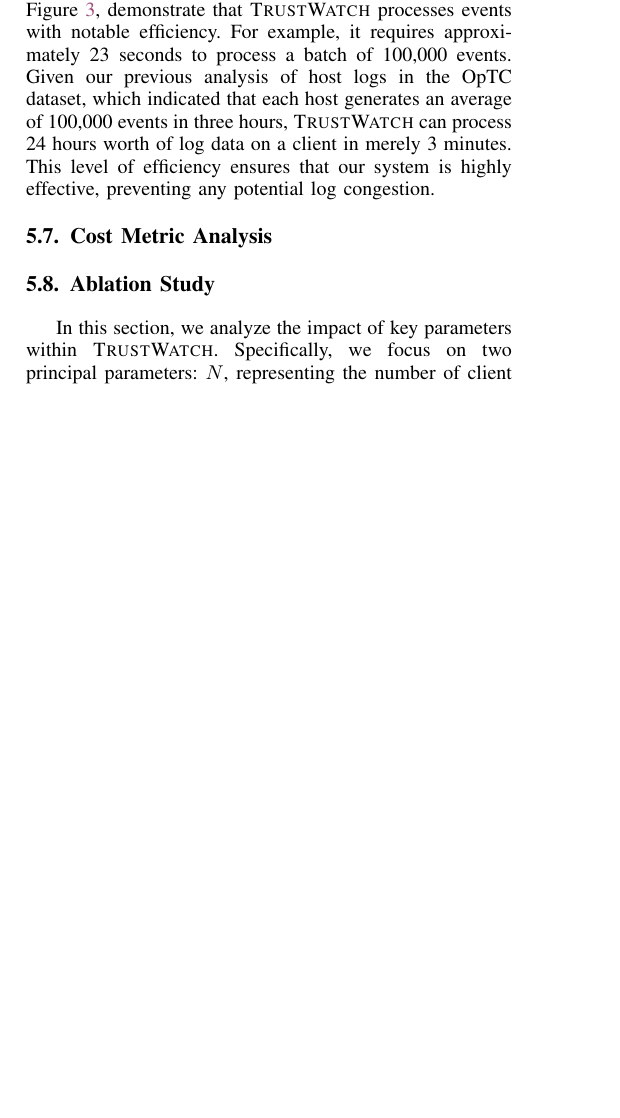
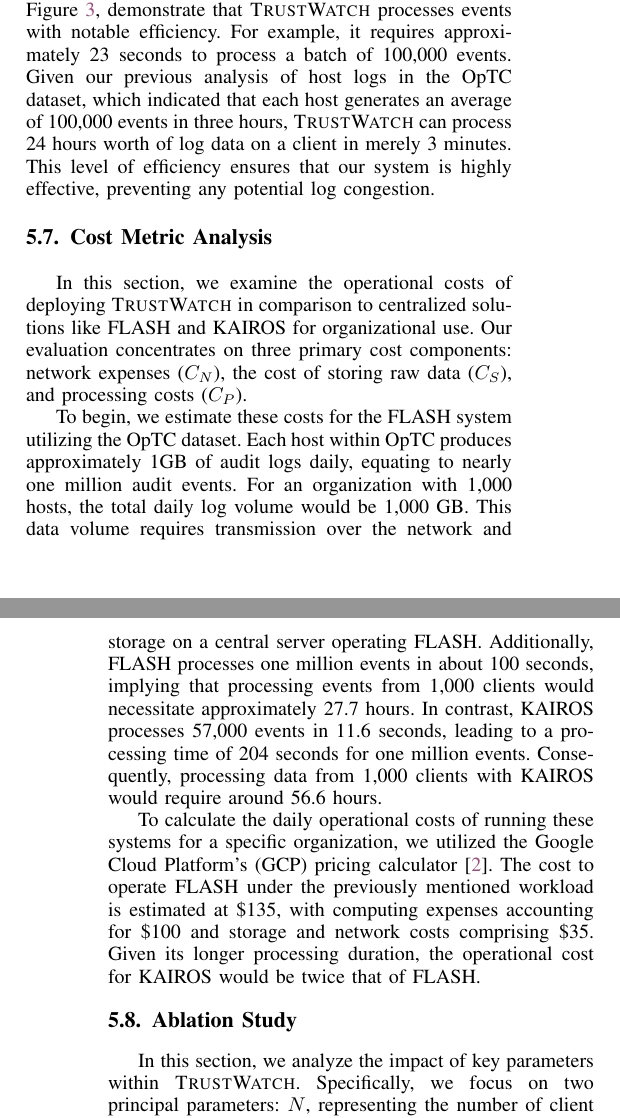
Before and after one commit to DART-Laboratory/gestalt, a LaTeX paper (paper/main.tex, which reads paper/eval.tex): part of one column of page 8 of 11 before the commit and two parts of the columns of pages 8 and 9 of 11 after it, the two joined at a grey line, cut so that both start at the same text, the shorter picture padded with empty space. Compiled offline with pdfLaTeX; a missing font is replaced by an installed copy or a similar font; a LaTeX package or settings file that is missing is left out.

Commit message:
added cost evaluation

```diff
--- a/paper/eval.tex
+++ b/paper/eval.tex
@@ -124,7 +124,11 @@ Beyond detection performance, we also highlight \Sys's qualitative advantages, i
 %  In this section, we examine the impact of differential privacy noise levels on the detection performance of \Sys. Differential privacy introduces a parameter, $\epsilon$, which dictates the intensity of Gaussian noise added to the local \gnnshort model updates prior to their aggregation at the central server for federated averaging, as detailed in Section~\ref{sec:methodology}. By adjusting $\epsilon$ during the training phase, we assess the detection capabilities of the globally trained model across various $\epsilon$ settings. Figure~\ref{epsvsscore} illustrates the relationship between $\epsilon$ and detection performance. It is important to note that lower $\epsilon$ values correspond to higher noise levels in model updates, thereby strengthening privacy at the expense of model utility. Conversely, increasing $\epsilon$ reduces noise strength, improving detection performance. The optimal $\epsilon$ value is contingent upon the specific requirements and context of the organization employing \Sys, balancing between privacy protection and model utility.
 
 \subsection{Cost Metric Analysis}
+In this section, we examine the operational costs of deploying \Sys in comparison to centralized solutions like FLASH and KAIROS for organizational use. Our evaluation concentrates on three primary cost components: network expenses (\(C_{N}\)), the cost of storing raw data (\(C_{S}\)), and processing costs (\(C_{P}\)).
 
+To begin, we estimate these costs for the FLASH system utilizing the \optc dataset. Each host within \optc produces approximately 1GB of audit logs daily, equating to nearly one million audit events. For an organization with 1,000 hosts, the total daily log volume would be 1,000 GB. This data volume requires transmission over the network and storage on a central server operating FLASH. Additionally, FLASH processes one million events in about 100 seconds, implying that processing events from 1,000 clients would necessitate approximately 27.7 hours. In contrast, KAIROS processes 57,000 events in 11.6 seconds, leading to a processing time of 204 seconds for one million events. Consequently, processing data from 1,000 clients with KAIROS would require around 56.6 hours.
+
+To calculate the daily operational costs of running these systems for a specific organization, we utilized the Google Cloud Platform's (GCP) pricing calculator~\cite{gcp}. The cost to operate FLASH under the previously mentioned workload is estimated at \$135, with computing expenses accounting for \$100 and storage and network costs comprising \$35. Given its longer processing duration, the operational cost for KAIROS would be twice that of FLASH.
 
  \subsection{Ablation Study}
 
```
Also changed, not shown: paper/bib-files/hassan-misc.bib (+4 -0 lines).
